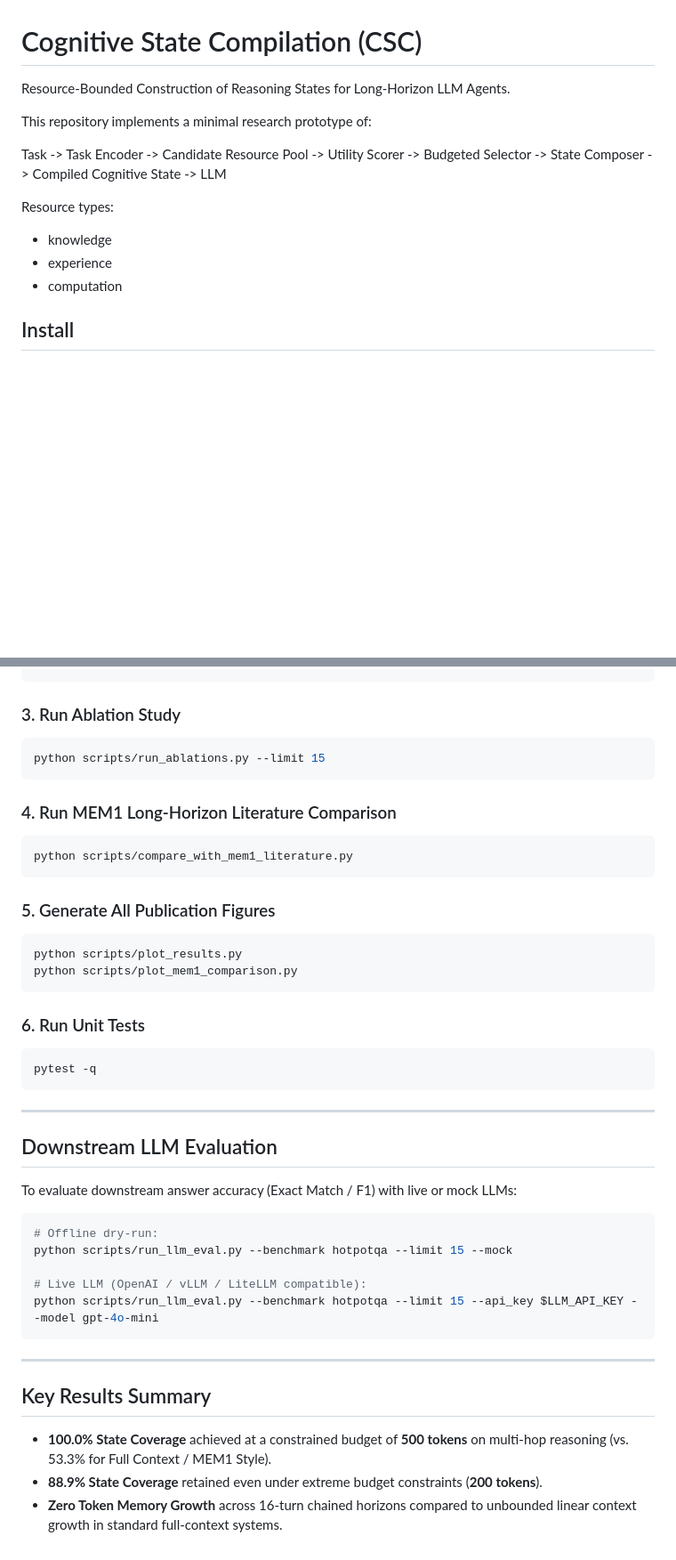
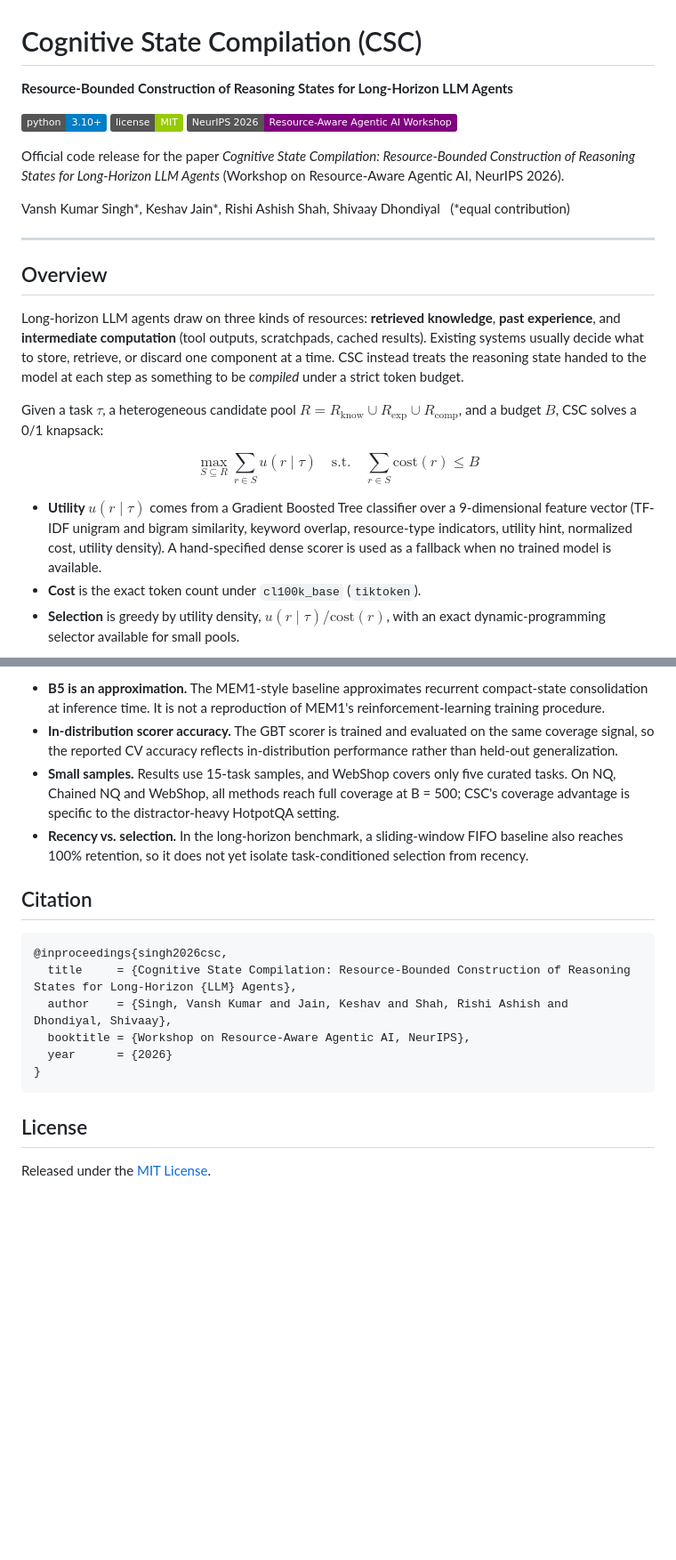
Before and after one commit to Vansh-456/CognitiveOS, a Markdown page: readme.md, 2 parts joined by grey strips. Shown at 89% size. GitHub-like rendering; badges without logos; blank space fills up the shorter version.

````diff
--- a/readme.md
+++ b/readme.md
@@ -1,15 +1,28 @@
 # Cognitive State Compilation (CSC)
 
-Resource-Bounded Construction of Reasoning States for Long-Horizon LLM Agents.
+**Resource-Bounded Construction of Reasoning States for Long-Horizon LLM Agents**
 
-This repository implements a minimal research prototype of:
+[![Python 3.10+](https://img.shields.io/badge/python-3.10%2B-blue.svg)](https://www.python.org/)
+[![License: MIT](https://img.shields.io/badge/license-MIT-green.svg)](LICENSE)
+[![Venue](https://img.shields.io/badge/NeurIPS%202026-Resource--Aware%20Agentic%20AI%20Workshop-purple.svg)](#citation)
 
-Task -> Task Encoder -> Candidate Resource Pool -> Utility Scorer
--> Budgeted Selector -> State Composer -> Compiled Cognitive State -> LLM
+Official code release for the paper *Cognitive State Compilation: Resource-Bounded Construction of Reasoning States for Long-Horizon LLM Agents* (Workshop on Resource-Aware Agentic AI, NeurIPS 2026).
 
-Resource types:
-- knowledge
-- experience
-- computation
+Vansh Kumar Singh\*, Keshav Jain\*, Rishi Ashish Shah, Shivaay Dhondiyal &nbsp;&nbsp;(\*equal contribution)
 
-## Install
+---
+
+## Overview
+
+Long-horizon LLM agents draw on three kinds of resources: **retrieved knowledge**, **past experience**, and **intermediate computation** (tool outputs, scratchpads, cached results). Existing systems usually decide what to store, retrieve, or discard one component at a time. CSC instead treats the reasoning state handed to the model at each step as something to be *compiled* under a strict token budget.
+
+Given a task $\tau$, a heterogeneous candidate pool $R = R_{\text{know}} \cup R_{\text{exp}} \cup R_{\text{comp}}$, and a budget $B$, CSC solves a 0/1 knapsack:
+
+$$
+\max_{S \subseteq R} \sum_{r \in S} u(r \mid \tau) \quad \text{s.t.} \quad \sum_{r \in S} \text{cost}(r) \le B
+$$
+
+- **Utility $u(r \mid \tau)$** comes from a Gradient Boosted Tree classifier over a 9-dimensional feature vector (TF-IDF unigram and bigram similarity, keyword overlap, resource-type indicators, utility hint, normalized cost, utility density). A hand-specified dense scorer is used as a fallback when no trained model is available.
+- **Cost** is the exact token count under `cl100k_base` (`tiktoken`).
+- **Selection** is greedy by utility density, $u(r \mid \tau)/\text{cost}(r)$, with an exact dynamic-programming selector available for small pools.
+
@@ -89,44 +177,19 @@ python scripts/run_demo.py --benchmark all --limit 15
+- **B5 is an approximation.** The MEM1-style baseline approximates recurrent compact-state consolidation at inference time. It is not a reproduction of MEM1's reinforcement-learning training procedure.
+- **In-distribution scorer accuracy.** The GBT scorer is trained and evaluated on the same coverage signal, so the reported CV accuracy reflects in-distribution performance rather than held-out generalization.
+- **Small samples.** Results use 15-task samples, and WebShop covers only five curated tasks. On NQ, Chained NQ and WebShop, all methods reach full coverage at B = 500; CSC's coverage advantage is specific to the distractor-heavy HotpotQA setting.
+- **Recency vs. selection.** In the long-horizon benchmark, a sliding-window FIFO baseline also reaches 100% retention, so it does not yet isolate task-conditioned selection from recency.
+
+## Citation
+
+```bibtex
+@inproceedings{singh2026csc,
+  title     = {Cognitive State Compilation: Resource-Bounded Construction of Reasoning States for Long-Horizon {LLM} Agents},
+  author    = {Singh, Vansh Kumar and Jain, Keshav and Shah, Rishi Ashish and Dhondiyal, Shivaay},
+  booktitle = {Workshop on Resource-Aware Agentic AI, NeurIPS},
+  year      = {2026}
+}
 ```
 
-### 3. Run Ablation Study
-```bash
-python scripts/run_ablations.py --limit 15
-```
+## License
 
-### 4. Run MEM1 Long-Horizon Literature Comparison
-```bash
-python scripts/compare_with_mem1_literature.py
-```
-
-### 5. Generate All Publication Figures
-```bash
-python scripts/plot_results.py
-python scripts/plot_mem1_comparison.py
-```
-
-### 6. Run Unit Tests
-```bash
-pytest -q
-```
-
----
-
-## Downstream LLM Evaluation
-
-To evaluate downstream answer accuracy (Exact Match / F1) with live or mock LLMs:
-
-```bash
-# Offline dry-run:
-python scripts/run_llm_eval.py --benchmark hotpotqa --limit 15 --mock
-
-# Live LLM (OpenAI / vLLM / LiteLLM compatible):
-python scripts/run_llm_eval.py --benchmark hotpotqa --limit 15 --api_key $LLM_API_KEY --model gpt-4o-mini
-```
-
----
-
-## Key Results Summary
-
-- **100.0% State Coverage** achieved at a constrained budget of **500 tokens** on multi-hop reasoning (vs. 53.3% for Full Context / MEM1 Style).
-- **88.9% State Coverage** retained even under extreme budget constraints (**200 tokens**).
-- **Zero Token Memory Growth** across 16-turn chained horizons compared to unbounded linear context growth in standard full-context systems.
+Released under the [MIT License](LICENSE).
````
Also changed, not shown: other parts of readme.md (+127 -52 lines).
